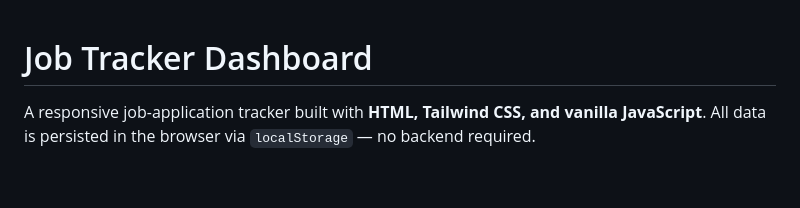
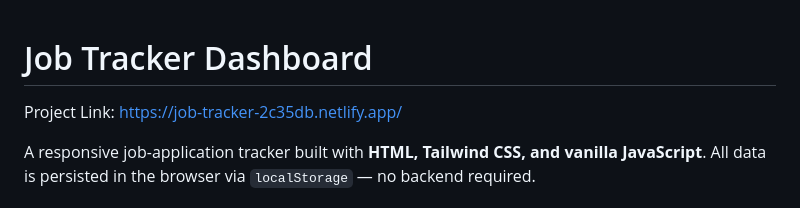
Before and after one commit to ds1322/job-tracker-dashboard, a Markdown page: README.md, the part around the change. GitHub-like rendering; blank space fills up the shorter version.

```diff
--- a/README.md
+++ b/README.md
@@ -1,4 +1,6 @@
 # Job Tracker Dashboard
+
+Project Link: https://job-tracker-2c35db.netlify.app/
 
 A responsive job-application tracker built with **HTML, Tailwind CSS, and vanilla JavaScript**. All data is persisted in the browser via `localStorage` — no backend required.
 
```
